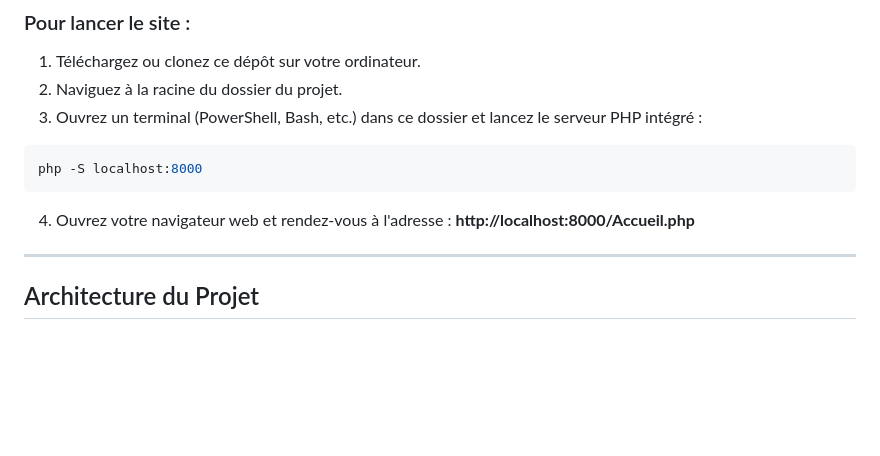
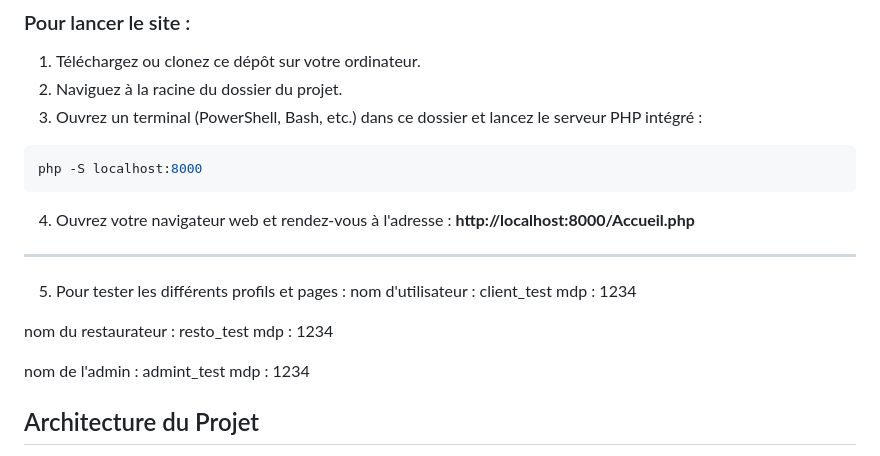
Before and after one commit to Radouane-prog/Projet_Creative_Yumland_MI2_E, a Markdown page: README.md, the part around the change. GitHub-like rendering; blank space fills up the shorter version.

Commit message:
ajout mdp et noms des utilisateurs à tester
Added test user credentials for different profiles.

```diff
--- a/README.md
+++ b/README.md
@@ -27,6 +27,15 @@ php -S localhost:8000
 4. Ouvrez votre navigateur web et rendez-vous à l'adresse : **http://localhost:8000/Accueil.php**
 
 ---
+5. Pour tester les différents profils et pages :
+nom d'utilisateur : client_test
+mdp : 1234
+
+nom du restaurateur : resto_test
+mdp : 1234
+
+nom de l'admin : admint_test
+mdp : 1234
 
 ##  Architecture du Projet
 
```
